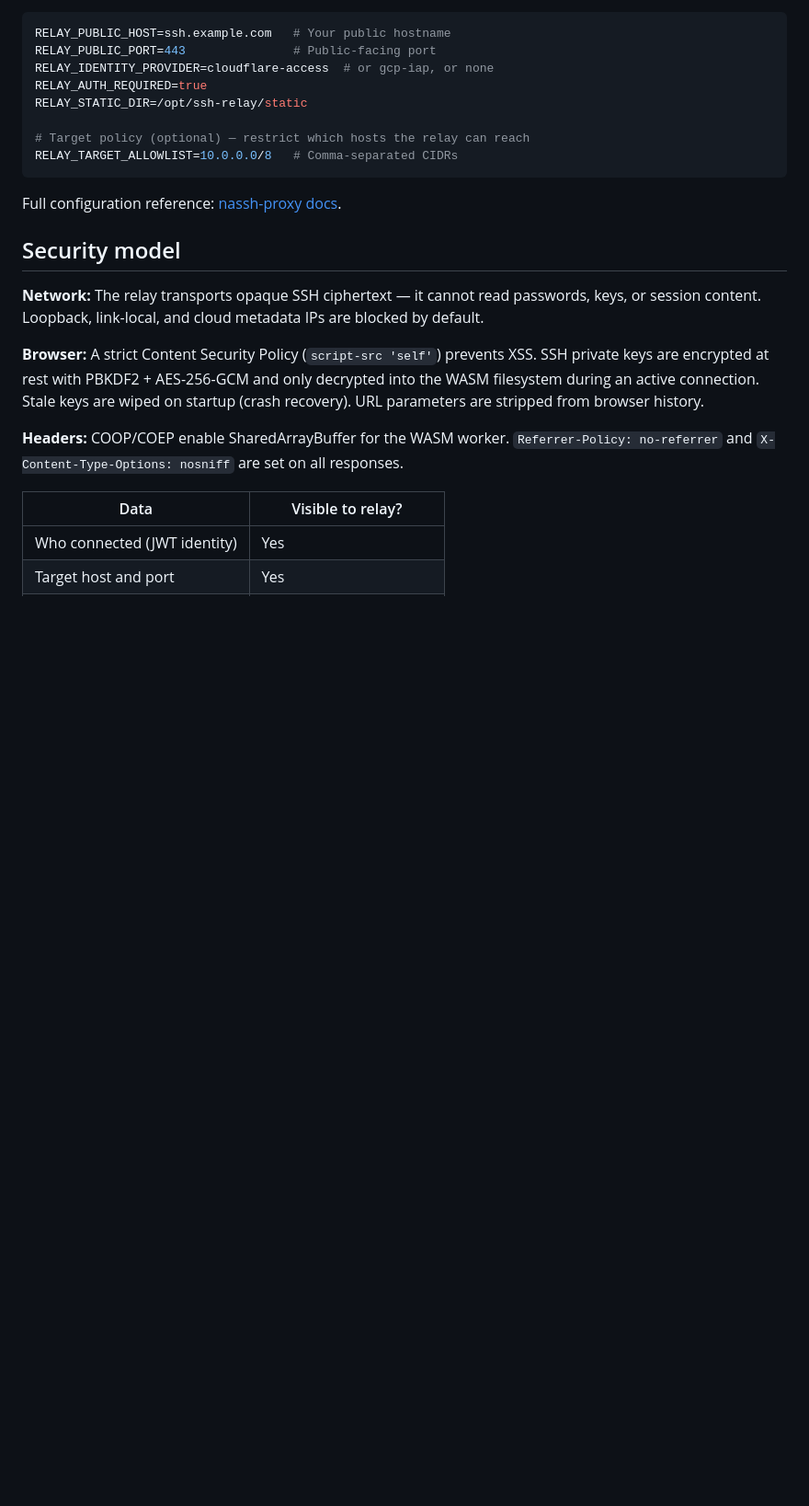
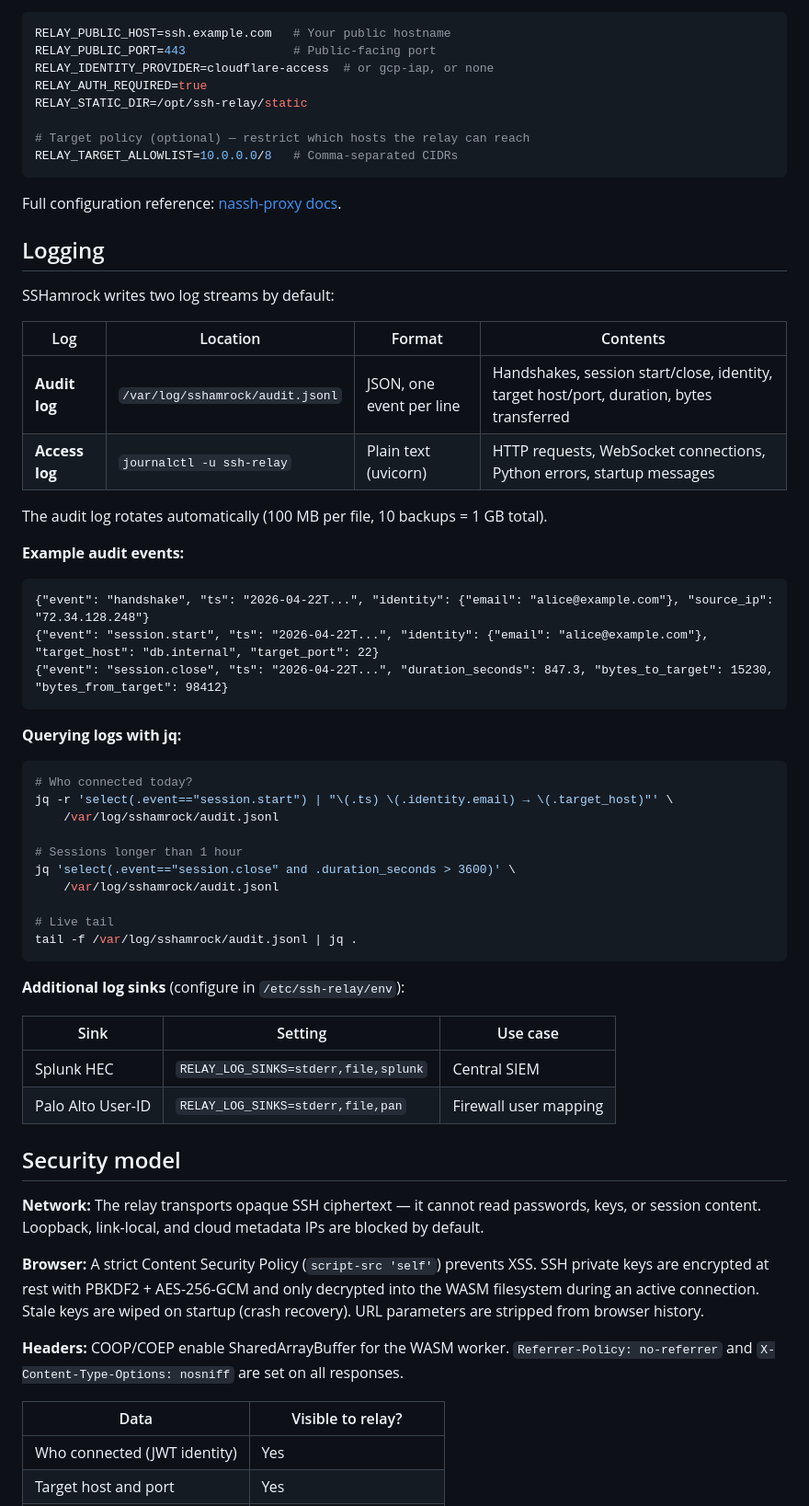
Before and after one commit to tehrhart/sshamrock, a Markdown page: README.md, the part around the change. Shown at 92% size. Drawn GitHub-style; blank space fills up the shorter version.

Commit message:
Document logging defaults, audit log format, and jq examples
Co-Authored-By: Claude Opus 4.6 (1M context) <noreply@anthropic.com>

````diff
--- a/README.md
+++ b/README.md
@@ -87,6 +87,47 @@ RELAY_TARGET_ALLOWLIST=10.0.0.0/8   # Comma-separated CIDRs
 
 Full configuration reference: [nassh-proxy docs](https://github.com/tehrhart/nassh-proxy).
 
+## Logging
+
+SSHamrock writes two log streams by default:
+
+| Log | Location | Format | Contents |
+|-----|----------|--------|----------|
+| **Audit log** | `/var/log/sshamrock/audit.jsonl` | JSON, one event per line | Handshakes, session start/close, identity, target host/port, duration, bytes transferred |
+| **Access log** | `journalctl -u ssh-relay` | Plain text (uvicorn) | HTTP requests, WebSocket connections, Python errors, startup messages |
+
+The audit log rotates automatically (100 MB per file, 10 backups = 1 GB total).
+
+**Example audit events:**
+
+```jsonl
+{"event": "handshake", "ts": "2026-04-22T...", "identity": {"email": "alice@example.com"}, "source_ip": "72.34.128.248"}
+{"event": "session.start", "ts": "2026-04-22T...", "identity": {"email": "alice@example.com"}, "target_host": "db.internal", "target_port": 22}
+{"event": "session.close", "ts": "2026-04-22T...", "duration_seconds": 847.3, "bytes_to_target": 15230, "bytes_from_target": 98412}
+```
+
+**Querying logs with jq:**
+
+```bash
+# Who connected today?
+jq -r 'select(.event=="session.start") | "\(.ts) \(.identity.email) → \(.target_host)"' \
+    /var/log/sshamrock/audit.jsonl
+
+# Sessions longer than 1 hour
+jq 'select(.event=="session.close" and .duration_seconds > 3600)' \
+    /var/log/sshamrock/audit.jsonl
+
+# Live tail
+tail -f /var/log/sshamrock/audit.jsonl | jq .
+```
+
+**Additional log sinks** (configure in `/etc/ssh-relay/env`):
+
+| Sink | Setting | Use case |
+|------|---------|----------|
+| Splunk HEC | `RELAY_LOG_SINKS=stderr,file,splunk` | Central SIEM |
+| Palo Alto User-ID | `RELAY_LOG_SINKS=stderr,file,pan` | Firewall user mapping |
+
 ## Security model
 
 **Network:** The relay transports opaque SSH ciphertext — it cannot read passwords, keys, or session content. Loopback, link-local, and cloud metadata IPs are blocked by default.
````
